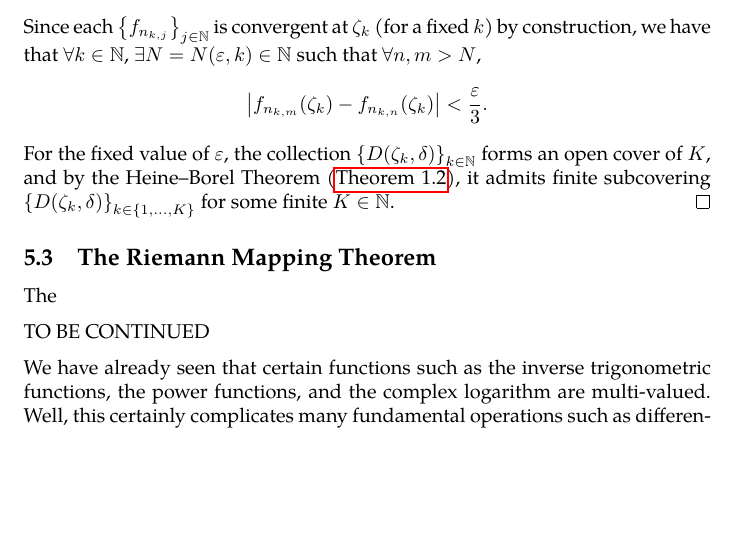
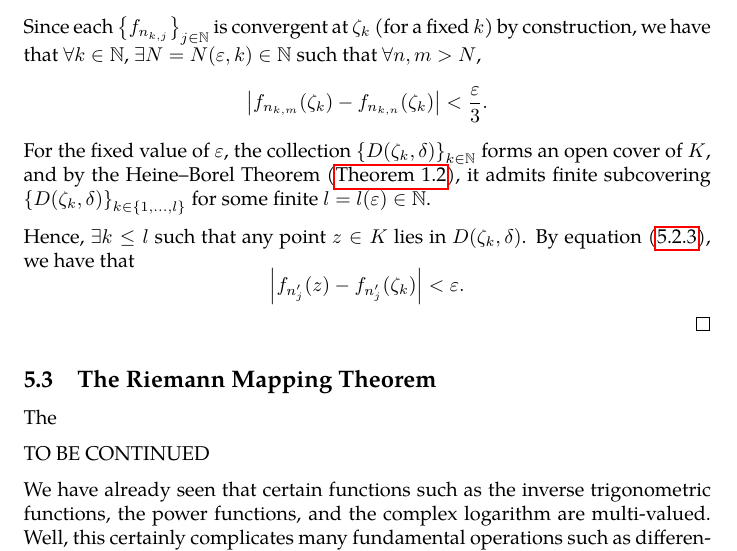
Before and after one commit to slipperking/complex-analysis-latex, a LaTeX document (main.tex): part of page 135 of 144, cut so that both start at the same text, the shorter picture padded with empty space. Compiled offline with pdfLaTeX.

Commit message:
overleaf_to_git (Fri Aug  1 21:17:16 2025 -0700): update main.tex from r18766 to r18770

```diff
--- a/main.tex
+++ b/main.tex
@@ -3130,6 +3130,11 @@ The following theorem is important in many areas of mathematical analysis and ha
     \end{gather}
-    We will now invoke a diagonalization argument. Since the sequences above in equation~\eqref{eq:arzelascoli_indexsequences} are strictly increasing and from the results of equation~\eqref{eq:arzelascoli_indexsequencestransposed}, it follows that \(\qty{n_{j,j}}_{j\in\mathbb{N}}\) is strictly increasing. Let \(n_{j,j}\) be denoted by \(n'_{j}\). Since \(\mathcal{F}\) is uniformly equicontinuous on \(K\), \(\forall\varepsilon>0\), \(\exists\delta=\delta(\varepsilon)>0\) such that \(\forall z,z'\in K\) satisfying \(\abs{z-z'}<\delta\), \(\forall j\in\mathbb{N}\), we have \[\abs{f_{n'_j}(z)-f_{n'_j}(z')}<\frac{\varepsilon}{3}.\] Since each \(\qty{f_{n_{k,j}}}_{j\in\mathbb{N}}\) is convergent at \(\zeta_k\) (for a fixed \(k\)) by construction, we have that \(\forall k\in\mathbb{N}\), \(\exists N=N(\varepsilon,k)\in\mathbb{N}\) such that \(\forall n,m>N\), \[\abs{f_{n_{k,m}}\qty(\zeta_k)-f_{n_{k,n}}\qty(\zeta_k)}<\frac{\varepsilon}{3}.\]
-    For the fixed value of \(\varepsilon\), the collection \(\qty{D\qty(\zeta_k,\delta)}_{k\in\mathbb{N}}\) forms an open cover of \(K\), and by the Heine--Borel Theorem (\autoref{thm:heineborel}), it admits finite subcovering \(\qty{D\qty(\zeta_k,\delta)}_{k\in\qty{1,\ldots,K}}\) for some finite \(K\in\mathbb{N}\).
+    We will now invoke a diagonalization argument. Since the sequences above in equation~\eqref{eq:arzelaascoli_indexsequences} are strictly increasing and from the results of equation~\eqref{eq:arzelaascoli_indexsequencestransposed}, it follows that \(\qty{n_{j,j}}_{j\in\mathbb{N}}\) is strictly increasing. Let \(n_{j,j}\) be denoted by \(n'_{j}\). Since \(\mathcal{F}\) is uniformly equicontinuous on \(K\), \(\forall\varepsilon>0\), \(\exists\delta=\delta(\varepsilon)>0\) such that \(\forall z,z'\in K\) satisfying \(\abs{z-z'}<\delta\), \(\forall j\in\mathbb{N}\), we have
+    \begin{equation}
+        \abs{f_{n'_j}(z)-f_{n'_j}(z')}<\frac{\varepsilon}{3}.\label{eq:arzelaascoli_uniformequicontinuitydirectconsequence}
+    \end{equation} Since each \(\qty{f_{n_{k,j}}}_{j\in\mathbb{N}}\) is convergent at \(\zeta_k\) (for a fixed \(k\)) by construction, we have that \(\forall k\in\mathbb{N}\), \(\exists N=N(\varepsilon,k)\in\mathbb{N}\) such that \(\forall n,m>N\), \[\abs{f_{n_{k,m}}\qty(\zeta_k)-f_{n_{k,n}}\qty(\zeta_k)}<\frac{\varepsilon}{3}.\]
+    For the fixed value of \(\varepsilon\), the collection \(\qty{D\qty(\zeta_k,\delta)}_{k\in\mathbb{N}}\) forms an open cover of \(K\), and by the Heine--Borel Theorem (\autoref{thm:heineborel}), it admits finite subcovering \(\qty{D\qty(\zeta_k,\delta)}_{k\in\qty{1,\ldots,l}}\) for some finite \(l=l(\varepsilon)\in\mathbb{N}\).
+
+    Hence, \(\exists k\leq l\) such that any point \(z\in K\) lies in \(D\qty(\zeta_k,\delta)\). By equation~\eqref{eq:arzelaascoli_uniformequicontinuitydirectconsequence}, we have that \[\abs{f_{n'_j}(z)-f_{n'_j}\qty(\zeta_k)}<\varepsilon.\]
 \end{proof}
 \subsection{The Riemann Mapping Theorem}
 The
```
Also changed, not shown: main.tex (6 more changed lines).
